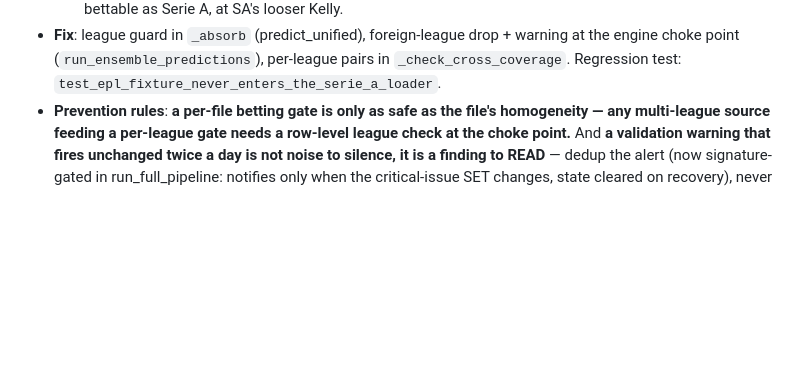
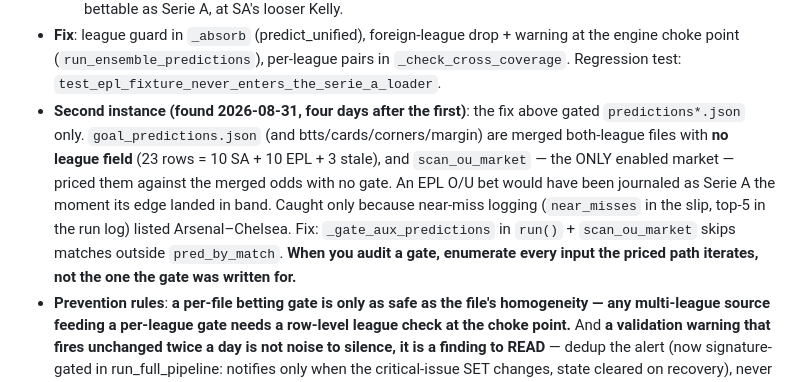
Before and after one commit to nicoladebbia/seriea-pipeline, a Markdown page: CLAUDE.md, the part around the change. GitHub-like rendering; blank space fills up the shorter version.

Commit message:
docs: bug catalogue — second EPL league-leak instance (ungated auxiliary prediction files)
Co-Authored-By: Claude Fable 5 <noreply@anthropic.com>
Claude-Session: https://claude.ai/code/session_017eGxyFQk4oU6XyeMCaZbbC

```diff
--- a/CLAUDE.md
+++ b/CLAUDE.md
@@ -434,6 +434,15 @@ Third instance of this trap in this file (see also `config/settings.py:SEASONS`
 - **Fix**: league guard in `_absorb` (predict_unified), foreign-league drop + warning at the
   engine choke point (`run_ensemble_predictions`), per-league pairs in
   `_check_cross_coverage`. Regression test: `test_epl_fixture_never_enters_the_serie_a_loader`.
+- **Second instance (found 2026-08-31, four days after the first)**: the fix above gated
+  `predictions*.json` only. `goal_predictions.json` (and btts/cards/corners/margin) are
+  merged both-league files with **no league field** (23 rows = 10 SA + 10 EPL + 3 stale),
+  and `scan_ou_market` — the ONLY enabled market — priced them against the merged odds
+  with no gate. An EPL O/U bet would have been journaled as Serie A the moment its edge
+  landed in band. Caught only because near-miss logging (`near_misses` in the slip, top-5
+  in the run log) listed Arsenal–Chelsea. Fix: `_gate_aux_predictions` in `run()` +
+  `scan_ou_market` skips matches outside `pred_by_match`. **When you audit a gate, enumerate
+  every input the priced path iterates, not the one the gate was written for.**
 - **Prevention rules**: **a per-file betting gate is only as safe as the file's homogeneity —
   any multi-league source feeding a per-league gate needs a row-level league check at the
   choke point.** And **a validation warning that fires unchanged twice a day is not noise to
```
